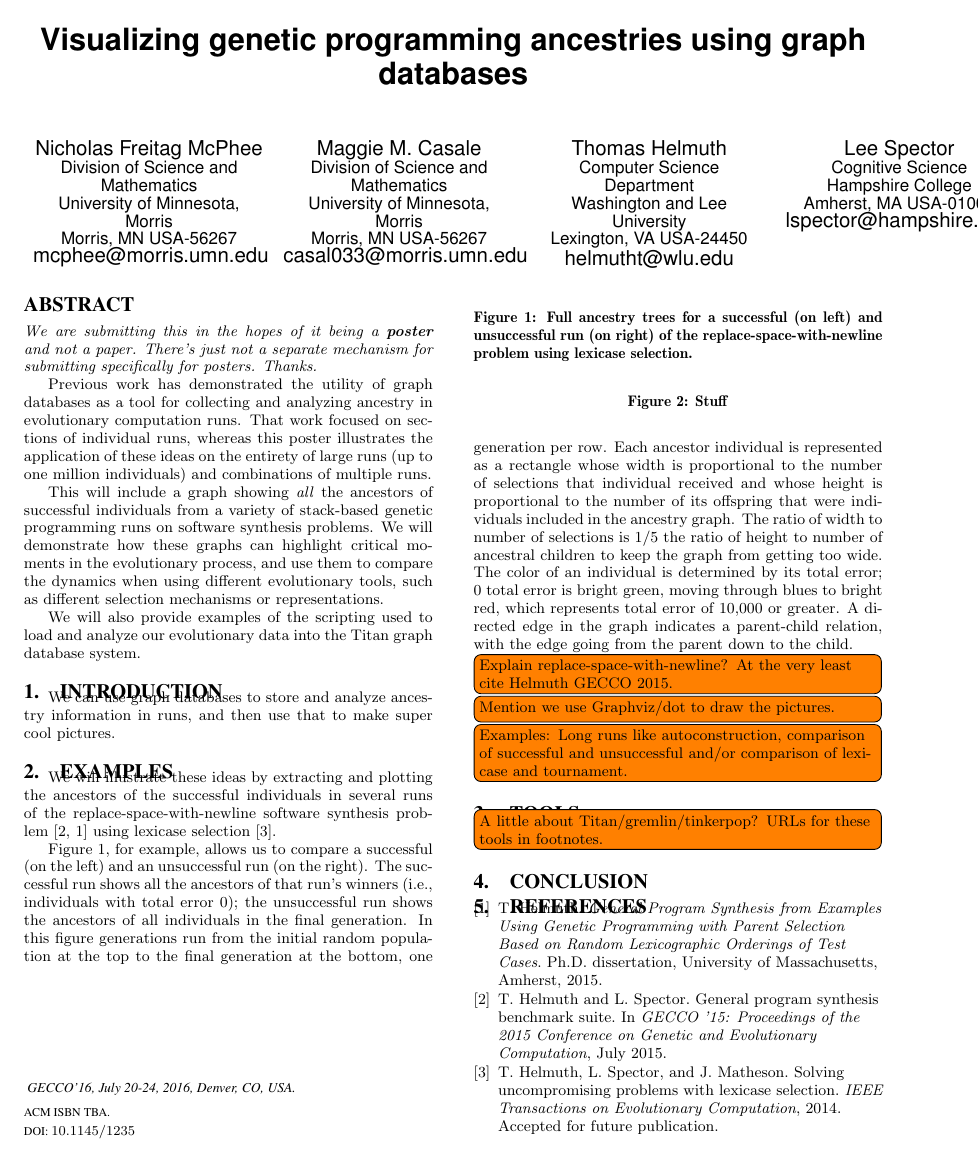
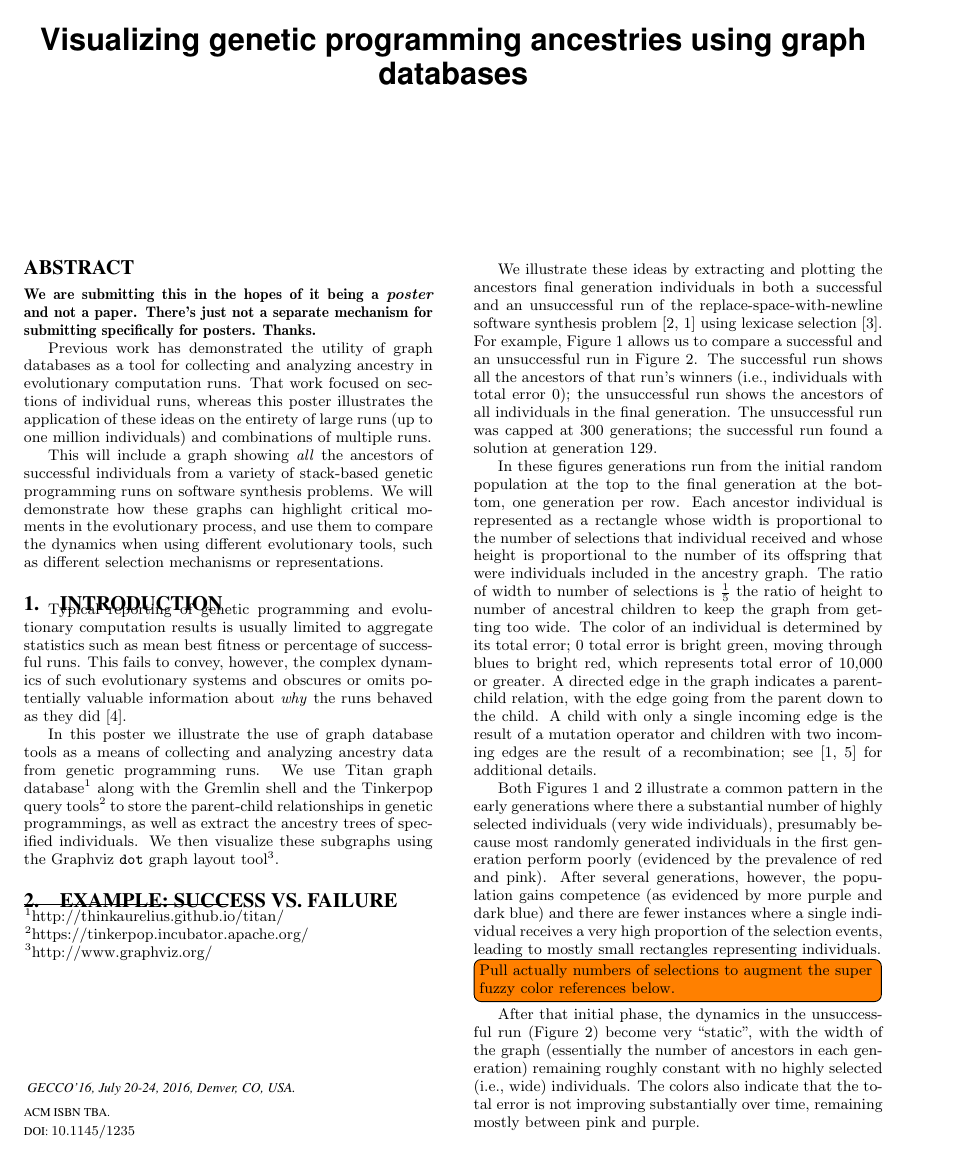
Before and after one commit to NicMcPhee/GECCO-2017-ancestry-poster, a LaTeX paper (LaTeX/GECCO_2016.tex): the whole page before the commit and page 1 of 3 after it. Compiled offline with pdfLaTeX.

Commit message:
Filled in sections on paper, played with sizing run pdfs.

```diff
--- a/LaTeX/GECCO_2016.tex
+++ b/LaTeX/GECCO_2016.tex
@@ -9,7 +9,7 @@
 %\usepackage{algorithm}
 %\usepackage{algorithm,algorithmic}
 %\usepackage[justification=centering]{caption}[2007/12/23]
-%\usepackage{url}
+\usepackage{url}
 \usepackage{todonotes}
 \sloppy
 
@@ -29,72 +29,61 @@
 
 \title{Visualizing genetic programming ancestries using graph databases}
 
-\numberofauthors{4}
-\author{
-\alignauthor
-Nicholas Freitag McPhee\\
-	\affaddr{Division of Science and Mathematics}\\
-	\affaddr{University of Minnesota, Morris}\\
-	\affaddr{Morris, MN USA-56267}\\
-	\email{mcphee@morris.umn.edu}
-\alignauthor
-Maggie M. Casale\\
-	\affaddr{Division of Science and Mathematics}\\
-	\affaddr{University of Minnesota, Morris}\\
-	\affaddr{Morris, MN USA-56267}\\
-	\email{casal033@morris.umn.edu}
-\alignauthor
-Thomas Helmuth\\
-	\affaddr{Computer Science Department}\\
-	\affaddr{Washington and Lee University}\\
-	\affaddr{Lexington, VA USA-24450}\\
-	\email{helmutht@wlu.edu}
-\alignauthor
-Lee Spector\\
-	\affaddr{Cognitive Science}\\
-	\affaddr{Hampshire College}\\
-	\affaddr{Amherst, MA USA-01002}\\
-	\email{lspector@hampshire.edu}
-}
-
+%\numberofauthors{4}
+%\author{
+%\alignauthor
+%Nicholas Freitag McPhee\\
+%	\affaddr{Division of Science and Mathematics}\\
+%	\affaddr{University of Minnesota, Morris}\\
+%	\affaddr{Morris, MN USA-56267}\\
+%	\email{mcphee@morris.umn.edu}
+%\alignauthor
+%Maggie M. Casale\\
+%	\affaddr{Division of Science and Mathematics}\\
+%	\affaddr{University of Minnesota, Morris}\\
+%	\affaddr{Morris, MN USA-56267}\\
+%	\email{casal033@morris.umn.edu}
+%\alignauthor
+%Thomas Helmuth\\
+%	\affaddr{Computer Science Department}\\
+%	\affaddr{Washington and Lee University}\\
+%	\affaddr{Lexington, VA USA-24450}\\
+%	\email{helmutht@wlu.edu}
+%\alignauthor
+%Lee Spector\\
+%	\affaddr{Cognitive Science}\\
+%	\affaddr{Hampshire College}\\
+%	\affaddr{Amherst, MA USA-01002}\\
+%	\email{lspector@hampshire.edu}
+%}
+%
 \maketitle
 
 \begin{abstract}
 
-\emph{We are submitting this in the hopes of it being a \textbf{poster} and not a paper. There's just not a separate mechanism for submitting specifically for posters. Thanks.}
+\textbf{We are submitting this in the hopes of it being a \textit{poster} and not a paper. There's just not a separate mechanism for submitting specifically for posters. Thanks.}
 
 Previous work has demonstrated the utility of graph databases as a tool for collecting and analyzing ancestry in evolutionary computation runs. That work focused on sections of individual runs, whereas this poster illustrates the application of these ideas on the entirety of large runs (up to one million individuals) and combinations of multiple runs.
 
 This will include a graph showing \emph{all} the ancestors of successful individuals from a variety of stack-based genetic programming runs on software synthesis problems. We will demonstrate how these graphs can highlight critical moments in the evolutionary process, and use them to compare the dynamics when using different evolutionary tools, such as different selection mechanisms or representations.
 
-We will also provide examples of the scripting used to load and analyze our evolutionary data into the Titan graph database system.
-
 \end{abstract}
-
-%	\begin{itemize}
-%
-%	\item Lexicase vs. Tournament Selection
-%	\item Success vs. Failure
-%	\item Tree-Based Examples
-%	\item Genetic Algorithm-Based Examples
-%	\item Using Titan
-%
-%	\end{itemize}
 
 \section{Introduction}
 \label{sec:introduction}
 
-We can use graph databases to store and analyze ancestry information in runs, and then use that to make super cool pictures.
+Typical reporting of genetic programming and evolutionary computation results is usually limited to aggregate statistics such as mean best fitness or percentage of successful runs. This fails to convey, however, the complex dynamics of such evolutionary systems and obscures or omits potentially valuable information about \emph{why} the runs behaved as they did~\cite{McPhee:2015:GPTP}.
 
-\section{Examples}
+In this poster we illustrate the use of graph database tools as a means of collecting and analyzing ancestry data from genetic programming runs. We use Titan graph database\footnote{\url{http://thinkaurelius.github.io/titan/}} along with the Gremlin shell and the Tinkerpop query tools\footnote{\url{https://tinkerpop.incubator.apache.org/}} to store the parent-child relationships in genetic programmings, as well as extract the ancestry trees of specified individuals. We then visualize these subgraphs using the Graphviz \texttt{dot} graph layout tool\footnote{\url{http://www.graphviz.org/}}.
+
+\section{Example: Success vs. failure}
 \label{sec:examples}
 
-We will illustrate these ideas by extracting and plotting the ancestors of the successful individuals in several runs of the replace-space-with-newline software synthesis problem~\cite{Helmuth:2015:GECCO,Helmuth:2015:dissertation} using lexicase selection~\cite{Helmuth:2014:ieeeTEC}.
+We  illustrate these ideas by extracting and plotting the ancestors final generation individuals in both a successful and an unsuccessful run of the replace-space-with-newline software synthesis problem~\cite{Helmuth:2015:GECCO,Helmuth:2015:dissertation} using lexicase selection~\cite{Helmuth:2014:ieeeTEC}. For example, Figure~\ref{fig:success} allows us to compare a successful and an unsuccessful run in Figure~\ref{fig:fail}. The successful run shows all the ancestors of that run's winners (i.e., individuals with total error 0); the unsuccessful run shows the ancestors of all individuals in the final generation. The unsuccessful run was capped at 300 generations; the successful run found a solution at generation 129.
 
-Figure~\ref{fig:comparison}, for example, allows us to compare a successful (on the left) and an unsuccessful run (on the right). The successful run shows all the ancestors of that run's winners (i.e., individuals with total error 0); the unsuccessful run shows the ancestors of all individuals in the final generation. In this figure generations run from the initial random population at the top to the final generation at the bottom, one generation per row. Each ancestor individual is represented as a rectangle whose width is proportional to the number of selections that individual received and whose height is proportional to the number of its offspring that were individuals included in the ancestry graph. The ratio of width to number of selections is $1/5$ the ratio of height to number of ancestral children to keep the graph from getting too wide. The color of an individual is determined by its total error; 0 total error is bright green, moving through blues to bright red, which represents total error of 10,000 or greater. A directed edge in the graph indicates a parent-child relation, with the edge going from the parent down to the child.
+In these figures generations run from the initial random population at the top to the final generation at the bottom, one generation per row. Each ancestor individual is represented as a rectangle whose width is proportional to the number of selections that individual received and whose height is proportional to the number of its offspring that were individuals included in the ancestry graph. The ratio of width to number of selections is $\frac{1}{5}$ the ratio of height to number of ancestral children to keep the graph from getting too wide. The color of an individual is determined by its total error; 0 total error is bright green, moving through blues to bright red, which represents total error of 10,000 or greater. A directed edge in the graph indicates a parent-child relation, with the edge going from the parent down to the child. A child with only a single incoming edge is the result of a mutation operator and children with two incoming edges are the result of a recombination; see~\cite{Helmuth:2015:dissertation,Spector:2013:GPTP} for additional details.
 
-\begin{figure}
+Both Figures~\ref{fig:success} and~\ref{fig:fail} illustrate a common pattern in the early generations where there a substantial number of highly selected individuals (very wide individuals), presumably because most randomly generated individuals in the first generation perform poorly (evidenced by the prevalence of red and pink). After several generations, however, the population gains competence (as evidenced by more purple and dark blue) and there are fewer instances where a single individual receives a very high proportion of the selection events, leading to mostly small rectangles representing individuals.
+
+\begin{figure}[t]
 \centering
-%\includegraphics[height=\textheight]{../Figures/ancestors_RSWN_run5_2016_01_small.pdf}
-\caption{Full ancestry trees for a successful (on left) and unsuccessful run (on right) of the replace-space-with-newline problem using lexicase selection. }
-\label{fig:comparison}
@@ -101,27 +99,15 @@ Figure~\ref{fig:comparison}, for example, allows us to compare a successful (on
+\label{fig:fail}
 \end{figure}
 
 
+\todo[inline]{Pull actually numbers of selections to augment the super fuzzy color references below.}
 
-\todo[inline]{Explain replace-space-with-newline? At the very least cite Helmuth GECCO 2015.}
+After that initial phase, the dynamics in the unsuccessful run (Figure~\ref{fig:fail}) become very ``static'', with the width of the graph (essentially the number of ancestors in each generation) remaining roughly constant with no highly selected (i.e., wide) individuals. The colors also indicate that the total error is not improving substantially over time, remaining mostly between pink and purple.
 
-\todo[inline]{Mention we use Graphviz/dot to draw the pictures.}
+In the successful run (Figure~\ref{fig:success}), however, there are clear changes in the dynamics over time. After the initial ``settling out'', the best individual is able to correctly solve 124 of the 200 test cases for replace-space-with-newline. There is then a ``narrowing'' of the graph after about 60 generations, with several highly selected (i.e., wide) individuals dominating the ancestry there. This narrowing represents an important ``discovery'' which leads to individuals that have zero error on an additional 9\% (18) of the test cases. The graph widens out again after that, but there are still some highly selected individuals around generation 90 until the rapid convergence on the solution in the final generations.
 
-\todo[inline]{Examples: Long runs like autoconstruction, comparison of successful and unsuccessful and/or comparison of lexicase and tournament.}
 
-\begin{figure}
-\centering
-%\includegraphics[height=\textheight]{../Figures/ancestors_RSWN_run5_2016_01_small.pdf}
-\caption{Stuff}
-\label{fig:autoconstructionAncestry}
-\end{figure}
 
-\section{Tools}
-\label{sec:tools}
-
-\todo[inline]{A little about Titan/gremlin/tinkerpop? URLs for these tools in footnotes.}
-
-\section{Conclusion}
-\label{sec:conclusion}
 
 \bibliographystyle{abbrv}
 \bibliography{GECCO_2016}
```
Also changed, not shown: LaTeX/GECCO_2016.bib (+71 -1 lines), Figures/output_success.pdf (added), LaTeX/GECCO_2016.tex (9 more changed lines), 1 other file.
